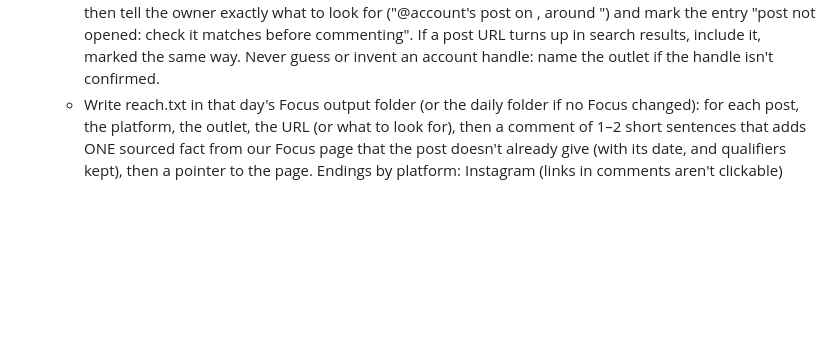
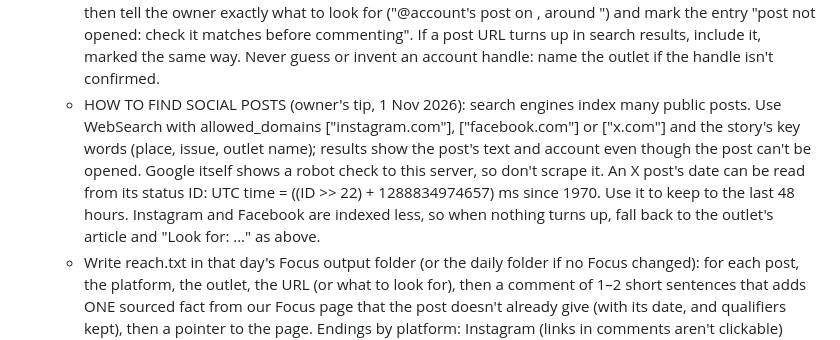
Before and after one commit to resistancedaily/resistancedaily.github.io, a Markdown page: ROUTINE.md, the part around the change. GitHub-like rendering; blank space fills up the shorter version.

Commit message:
Routine: find Instagram, Facebook and X posts through search results
Co-Authored-By: Claude Opus 5.5 <noreply@anthropic.com>
Claude-Session: https://claude.ai/code/session_01AEnF8nZDP3af47vkT3fKHF

```diff
--- a/ROUTINE.md
+++ b/ROUTINE.md
@@ -277,6 +277,12 @@ Keep the ORIGINAL text-led style. 6 slides, 1080×1350.
     the owner exactly what to look for ("@account's post on <story>, around <date>") and mark the entry "post not
     opened: check it matches before commenting". If a post URL turns up in search results, include it, marked the
     same way. Never guess or invent an account handle: name the outlet if the handle isn't confirmed.
+  - HOW TO FIND SOCIAL POSTS (owner's tip, 1 Nov 2026): search engines index many public posts. Use WebSearch with
+    allowed_domains ["instagram.com"], ["facebook.com"] or ["x.com"] and the story's key words (place, issue,
+    outlet name); results show the post's text and account even though the post can't be opened. Google itself
+    shows a robot check to this server, so don't scrape it. An X post's date can be read from its status ID:
+    UTC time = ((ID >> 22) + 1288834974657) ms since 1970. Use it to keep to the last 48 hours. Instagram and Facebook
+    are indexed less, so when nothing turns up, fall back to the outlet's article and "Look for: …" as above.
   - Write reach.txt in that day's Focus output folder (or the daily folder if no Focus changed): for each post, the
     platform, the outlet, the URL (or what to look for), then a comment of 1–2 short sentences that adds ONE sourced
     fact from our Focus page that the post doesn't already give (with its date, and qualifiers kept), then a pointer
```
